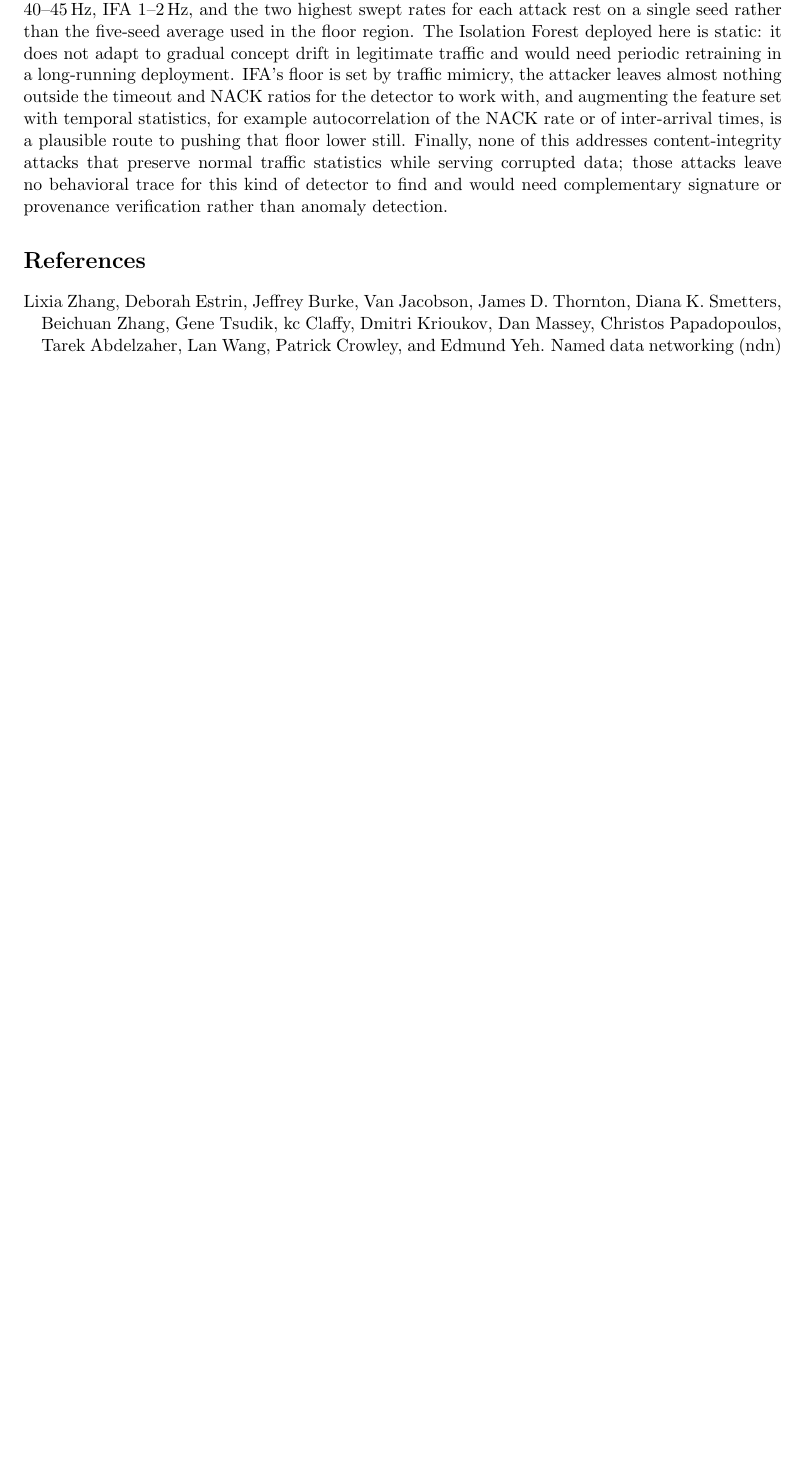
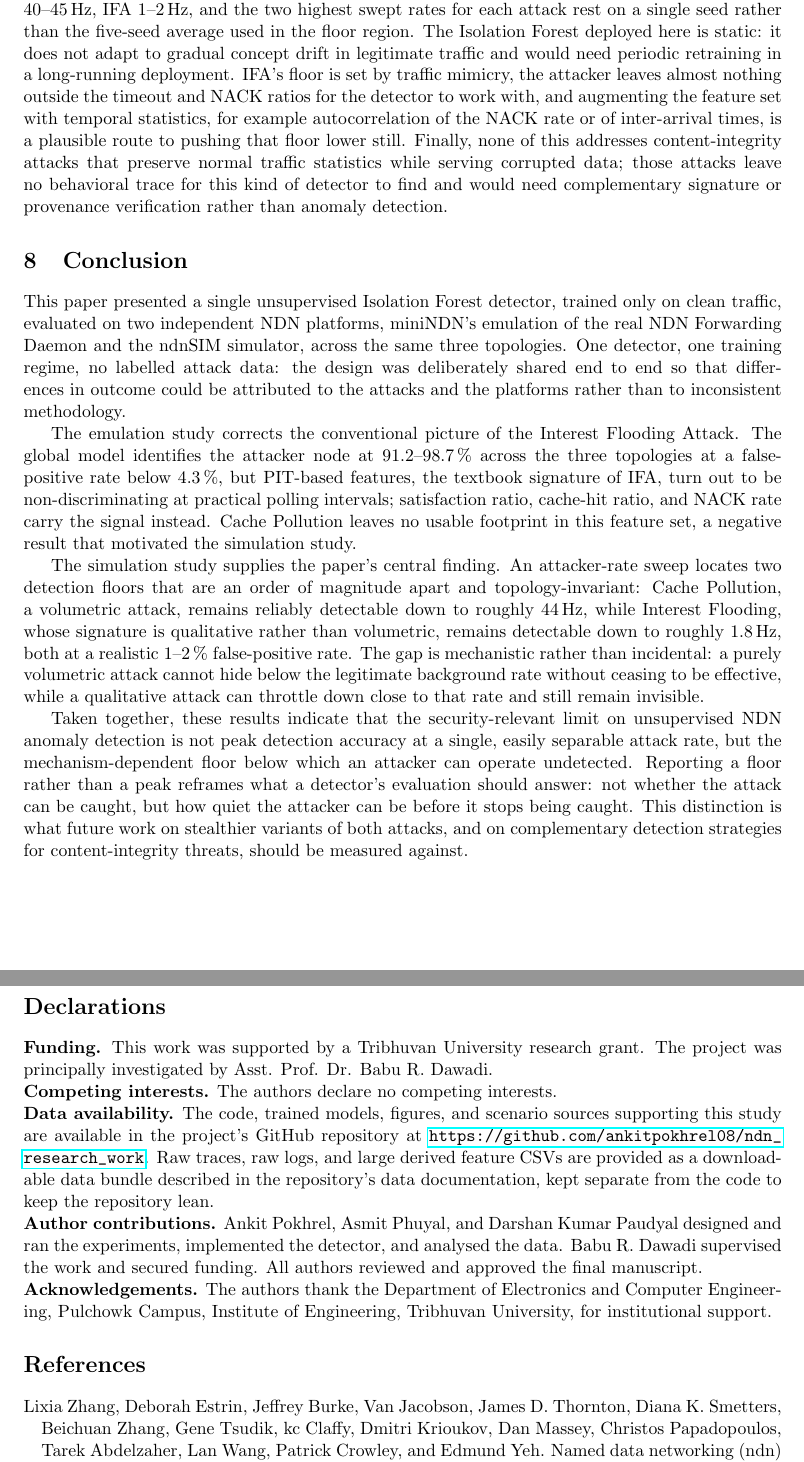
Before and after one commit to ankitpokhrel08/ndn_research_work, a LaTeX paper (paper_writing/main.tex, which reads paper_writing/sections/conclusion.tex, paper_writing/sections/declarations.tex): part of page 22 of 23 before the commit and two parts of pages 22 and 23 of 24 after it, the two joined at a grey line, cut so that both start at the same text, the shorter picture padded with empty space. Compiled offline with pdfLaTeX.

Commit message:
draft conclusion and declarations

```diff
--- a/paper_writing/sections/conclusion.tex
+++ b/paper_writing/sections/conclusion.tex
@@ -1 +1,11 @@
-% Conclusion — drafted in Task N
+% Conclusion
+\section{Conclusion}
+\label{sec:conclusion}
+
+This paper presented a single unsupervised Isolation Forest detector, trained only on clean traffic, evaluated on two independent NDN platforms, miniNDN's emulation of the real NDN Forwarding Daemon and the ndnSIM simulator, across the same three topologies. One detector, one training regime, no labelled attack data: the design was deliberately shared end to end so that differences in outcome could be attributed to the attacks and the platforms rather than to inconsistent methodology.
+
+The emulation study corrects the conventional picture of the Interest Flooding Attack. The global model identifies the attacker node at 91.2--98.7\,\% across the three topologies at a false-positive rate below 4.3\,\%, but PIT-based features, the textbook signature of IFA, turn out to be non-discriminating at practical polling intervals; satisfaction ratio, cache-hit ratio, and NACK rate carry the signal instead. Cache Pollution leaves no usable footprint in this feature set, a negative result that motivated the simulation study.
+
+The simulation study supplies the paper's central finding. An attacker-rate sweep locates two detection floors that are an order of magnitude apart and topology-invariant: Cache Pollution, a volumetric attack, remains reliably detectable down to roughly 44\,Hz, while Interest Flooding, whose signature is qualitative rather than volumetric, remains detectable down to roughly 1.8\,Hz, both at a realistic 1--2\,\% false-positive rate. The gap is mechanistic rather than incidental: a purely volumetric attack cannot hide below the legitimate background rate without ceasing to be effective, while a qualitative attack can throttle down close to that rate and still remain invisible.
+
+Taken together, these results indicate that the security-relevant limit on unsupervised NDN anomaly detection is not peak detection accuracy at a single, easily separable attack rate, but the mechanism-dependent floor below which an attacker can operate undetected. Reporting a floor rather than a peak reframes what a detector's evaluation should answer: not whether the attack can be caught, but how quiet the attacker can be before it stops being caught. This distinction is what future work on stealthier variants of both attacks, and on complementary detection strategies for content-integrity threats, should be measured against.
--- a/paper_writing/sections/declarations.tex
+++ b/paper_writing/sections/declarations.tex
@@ -1 +1,12 @@
-% Declarations — drafted in Task N
+% Declarations
+\section*{Declarations}
+
+\noindent\textbf{Funding.} This work was supported by a Tribhuvan University research grant. The project was principally investigated by Asst. Prof. Dr. Babu R. Dawadi.
+
+\noindent\textbf{Competing interests.} The authors declare no competing interests.
+
+\noindent\textbf{Data availability.} The code, trained models, figures, and scenario sources supporting this study are available in the project's GitHub repository at \url{https://github.com/ankitpokhrel08/ndn_research_work}. Raw traces, raw logs, and large derived feature CSVs are provided as a downloadable data bundle described in the repository's data documentation, kept separate from the code to keep the repository lean.
+
+\noindent\textbf{Author contributions.} Ankit Pokhrel, Asmit Phuyal, and Darshan Kumar Paudyal designed and ran the experiments, implemented the detector, and analysed the data. Babu R. Dawadi supervised the work and secured funding. All authors reviewed and approved the final manuscript.
+
+\noindent\textbf{Acknowledgements.} The authors thank the Department of Electronics and Computer Engineering, Pulchowk Campus, Institute of Engineering, Tribhuvan University, for institutional support.
```
